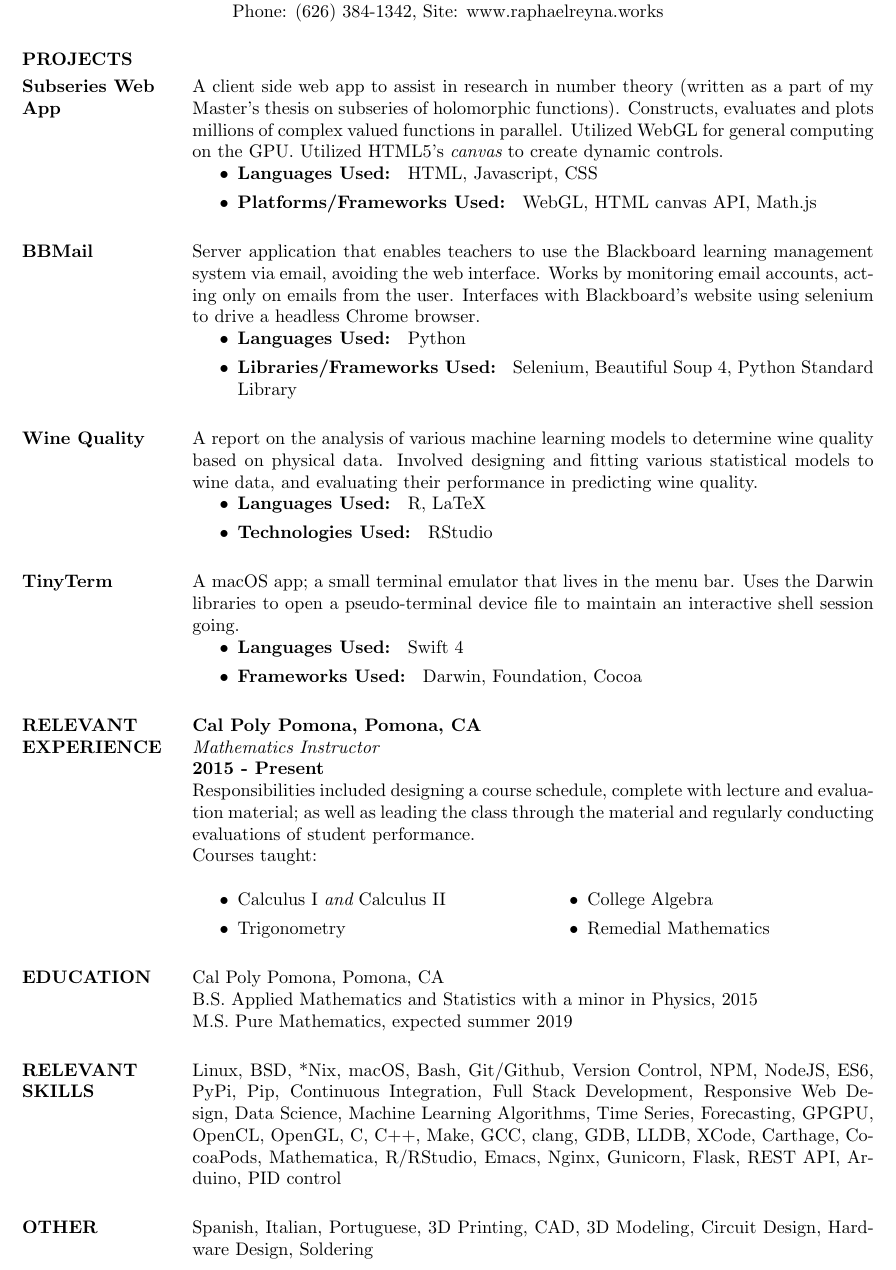
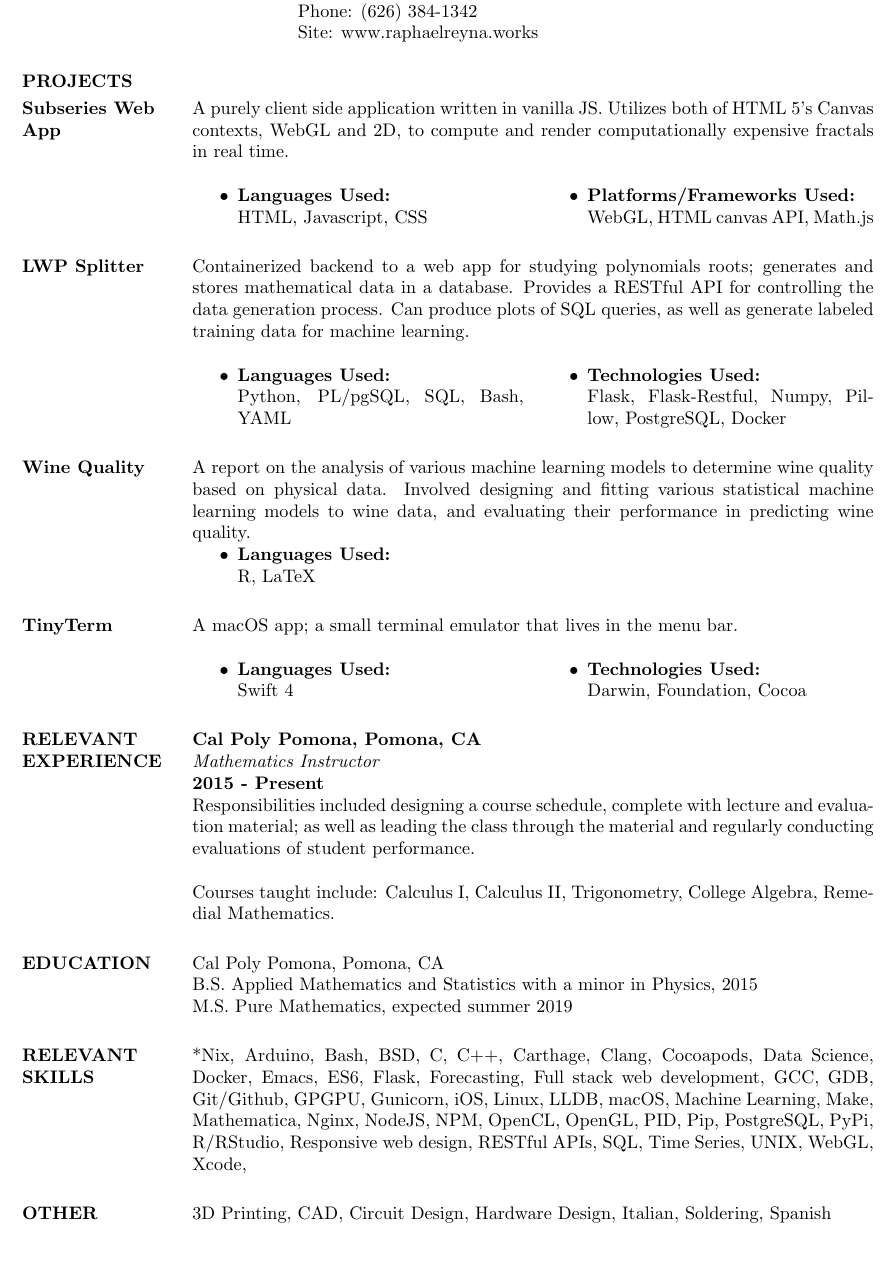
Before and after one commit to raphaelreyna/personal-site, a LaTeX CV (resume/resume.tex): part of the page, cut so that both start at the same text. Compiled offline with pdfLaTeX.

Commit message:
Update resume.

```diff
--- a/resume/resume.tex
+++ b/resume/resume.tex
@@ -11,51 +11,58 @@
 \name{Raphael Reyna}
 
 \address{Email: raphaelreyna@protonmail.com \\
-  Phone: (626) 384-1342, Site: www.raphaelreyna.works}
+  Phone: (626) 384-1342 \\
+  Site: www.raphaelreyna.works}
 
 
 \begin{resume}
 \section{PROJECTS}
 
 \normalsize{\section{Subseries Web App}}
-A client side web app to assist in
-research in number theory (written as a part of my Master's thesis on subseries
-of holomorphic functions). Constructs, evaluates and plots millions of complex
-valued functions in parallel. Utilized WebGL for general computing on the GPU.
-Utilized HTML5's {\it canvas} to create dynamic controls.
+A purely client side application written in vanilla JS.
+Utilizes both of HTML 5's Canvas contexts, WebGL and 2D, to compute and render computationally expensive fractals in real
+time.
+\begin{multicols}{2}
 \begin{itemize}
-\item {\bf Languages Used: } HTML, Javascript, CSS
-\item {\bf Platforms/Frameworks Used: } WebGL, HTML canvas API, Math.js
+\item {\bf Languages Used: }\newline HTML, Javascript, CSS
+  \columnbreak
+\item {\bf Platforms/Frameworks Used: }\newline WebGL, HTML canvas API, Math.js
 \end{itemize}
+\end{multicols}
 
-\normalsize{\section{BBMail}} Server application that enables teachers to use
-the Blackboard learning management system via email, avoiding the web interface.
-Works by monitoring email accounts, acting only on emails from the user.
-Interfaces with Blackboard's website using selenium to drive a headless Chrome
-browser.
+\normalsize{\section{LWP Splitter}}
+Containerized backend to a web app for studying polynomials roots;
+generates and stores mathematical data in a database.
+Provides a RESTful API for controlling the data generation process.
+Can produce plots of SQL queries, as well as generate labeled training data for machine learning.
+\begin{multicols}{2}
 \begin{itemize}
-\item {\bf Languages Used: } Python
-\item {\bf Libraries/Frameworks Used: } Selenium, Beautiful Soup 4, Python
-  Standard Library
+\item {\bf Languages Used: }\newline
+  Python, PL/pgSQL, SQL, Bash, YAML
+  \columnbreak
+\item {\bf Technologies Used: } \newline
+  Flask, Flask-Restful, Numpy, Pillow, PostgreSQL, Docker
 \end{itemize}
+\end{multicols}
 
 \normalsize{\section{Wine Quality}}
 A report on the analysis of various machine learning models to determine wine
 quality based on physical data.
-Involved designing and fitting various statistical models to wine data, and
+Involved designing and fitting various statistical machine learning models to wine data, and
 evaluating their performance in predicting wine quality.
 \begin{itemize}
-\item {\bf Languages Used: } R, LaTeX
-\item {\bf Technologies Used: } RStudio
+\item {\bf Languages Used: }\newline R, LaTeX
 \end{itemize}
 
 \normalsize{\section{TinyTerm}} A macOS app; a small terminal emulator that
-lives in the menu bar. Uses the Darwin libraries to open a pseudo-terminal
-device file to maintain an interactive shell session going.
+lives in the menu bar.
+\begin{multicols}{2}
 \begin{itemize}
-\item {\bf Languages Used: } Swift 4
-\item {\bf Frameworks Used: } Darwin, Foundation, Cocoa
+\item {\bf Languages Used: } \newline Swift 4
+  \columnbreak
+\item {\bf Technologies Used: } \newline Darwin, Foundation, Cocoa
 \end{itemize}
+\end{multicols}
 
 \section{RELEVANT EXPERIENCE}
 {\bf Cal Poly Pomona, Pomona, CA}\newline
@@ -64,31 +71,26 @@ device file to maintain an interactive shell session going.
 Responsibilities included designing a course schedule, complete with lecture and
 evaluation material; as well as leading the class through the material and
 regularly conducting evaluations of student performance.\newline
-Courses taught:
-\begin{multicols}{2}
-\begin{itemize}
-\item Calculus I {\it and} Calculus II
-\item Trigonometry
-  \columnbreak
-\item College Algebra
-\item Remedial Mathematics
-\end{itemize}
-\end{multicols}
+\ \newline
+Courses taught include: Calculus I, Calculus II, Trigonometry, College Algebra,
+Remedial Mathematics.
 
 \section{EDUCATION}
 Cal Poly Pomona, Pomona, CA \\
 B.S. Applied Mathematics and Statistics with a minor in Physics, 2015 \newline
 M.S. Pure Mathematics, expected summer 2019
 
-  \section{RELEVANT SKILLS}
-  Linux, BSD, *Nix, macOS, Bash, Git/Github, Version Control, NPM, NodeJS, ES6, PyPi, Pip, Continuous Integration,
-  Full Stack Development, Responsive Web Design, Data Science, Machine Learning Algorithms, Time Series, Forecasting,
-  GPGPU, OpenCL, OpenGL, C, C++, Make, GCC, clang, GDB, LLDB, XCode, Carthage,
-  CocoaPods, Mathematica, R/RStudio, Emacs, Nginx, Gunicorn, Flask, REST API, Arduino, PID control
+\section{RELEVANT SKILLS}
+*Nix, Arduino, Bash, BSD, C, C++, Carthage, Clang, Cocoapods, Data Science, Docker, Emacs,
+ES6, Flask, Forecasting,
+Full stack web development, GCC, GDB, Git/Github, GPGPU, Gunicorn, iOS, Linux, LLDB,
+macOS, Machine
+Learning, Make, Mathematica, Nginx, NodeJS, NPM, OpenCL, OpenGL, PID, Pip, PostgreSQL,
+PyPi, R/RStudio, Responsive web design, RESTful APIs, SQL, Time Series, UNIX, WebGL, Xcode,
 
   \section{OTHER}
-  Spanish, Italian, Portuguese, 3D Printing, CAD, 3D Modeling, Circuit Design,
-  Hardware Design, Soldering
+  3D Printing, CAD, Circuit Design,
+  Hardware Design, Italian, Soldering, Spanish
 
 \end{resume}
 \end{document}
```
Also changed, not shown: resume/resume.pdf.
